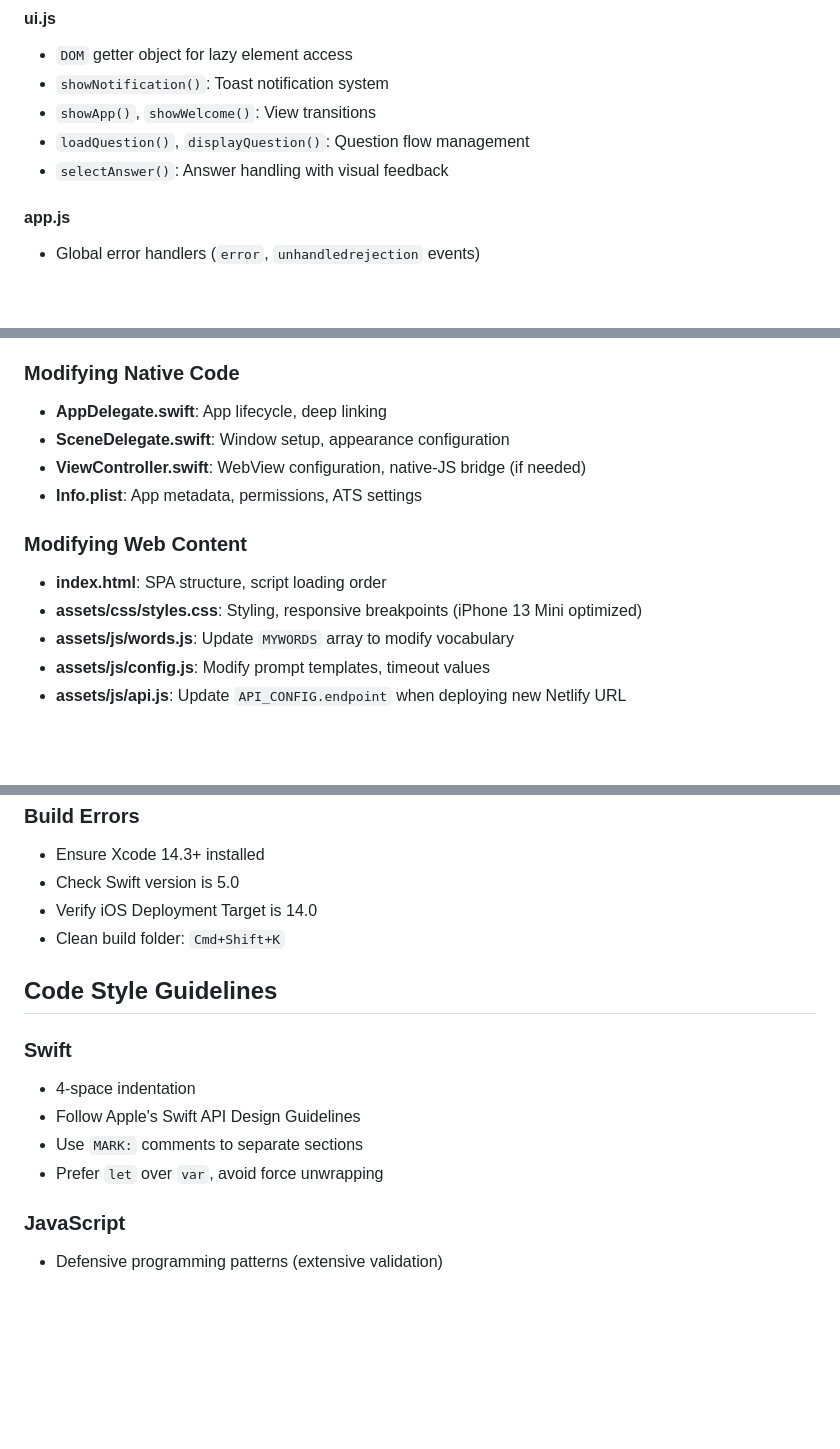
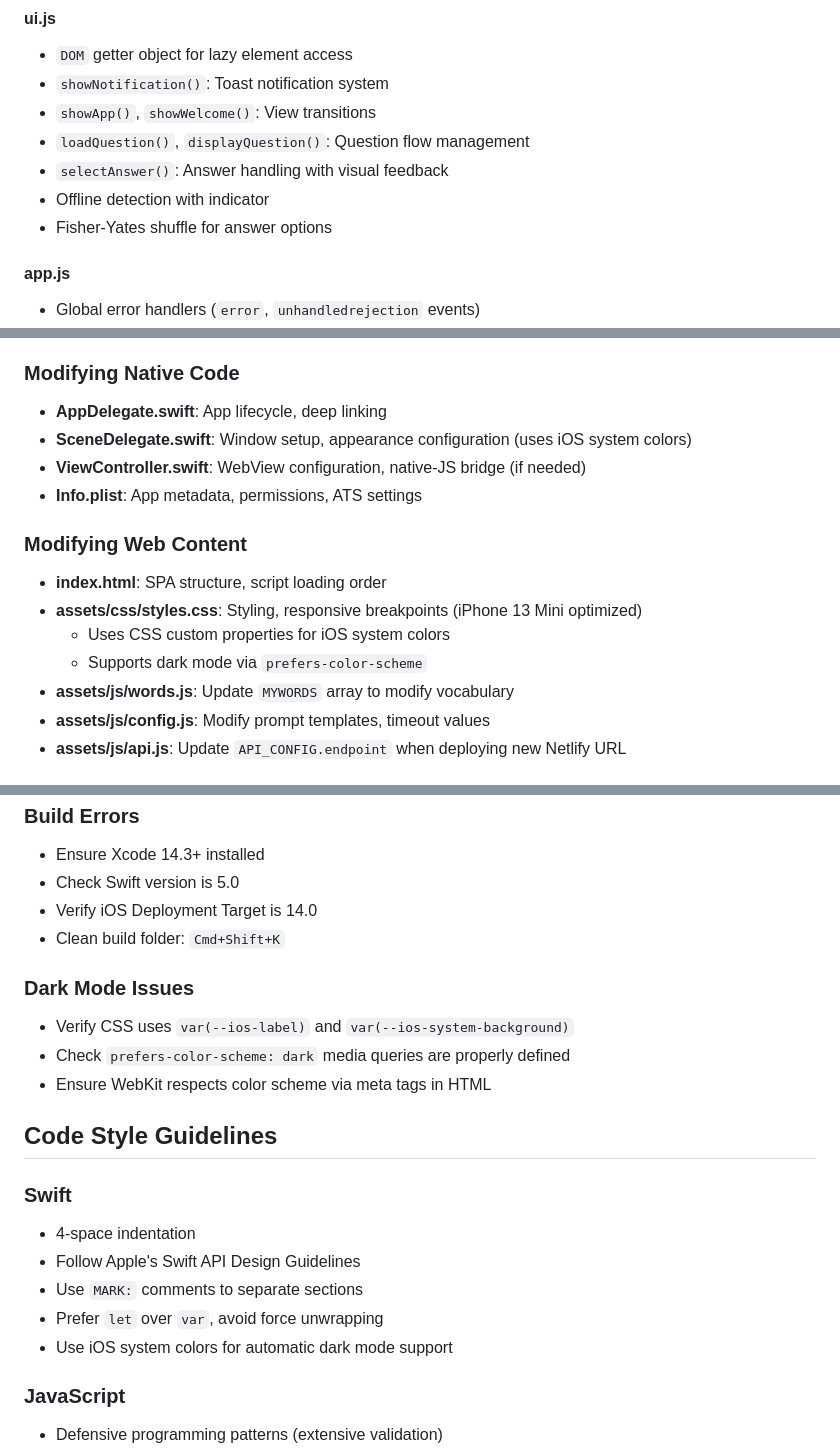
Before and after one commit to ahmedahmedovv/ydswords, a Markdown page: AGENTS.md, 3 parts joined by grey strips. GitHub-like rendering; blank space fills up the shorter version.

```diff
--- a/AGENTS.md
+++ b/AGENTS.md
@@ -127,6 +132,8 @@ YDSWords/
 - `showApp()`, `showWelcome()`: View transitions
 - `loadQuestion()`, `displayQuestion()`: Question flow management
 - `selectAnswer()`: Answer handling with visual feedback
+- Offline detection with indicator
+- Fisher-Yates shuffle for answer options
 
 #### app.js
 - Global error handlers (`error`, `unhandledrejection` events)
@@ -235,13 +254,15 @@ netlify dev
 
 ### Modifying Native Code
 - **AppDelegate.swift**: App lifecycle, deep linking
-- **SceneDelegate.swift**: Window setup, appearance configuration
+- **SceneDelegate.swift**: Window setup, appearance configuration (uses iOS system colors)
 - **ViewController.swift**: WebView configuration, native-JS bridge (if needed)
 - **Info.plist**: App metadata, permissions, ATS settings
 
 ### Modifying Web Content
 - **index.html**: SPA structure, script loading order
 - **assets/css/styles.css**: Styling, responsive breakpoints (iPhone 13 Mini optimized)
+  - Uses CSS custom properties for iOS system colors
+  - Supports dark mode via `prefers-color-scheme`
 - **assets/js/words.js**: Update `MYWORDS` array to modify vocabulary
 - **assets/js/config.js**: Modify prompt templates, timeout values
 - **assets/js/api.js**: Update `API_CONFIG.endpoint` when deploying new Netlify URL
@@ -353,6 +375,11 @@ configuration.userContentController.add(self, name: "nativeHandler")
 - Verify iOS Deployment Target is 14.0
 - Clean build folder: `Cmd+Shift+K`
 
+### Dark Mode Issues
+- Verify CSS uses `var(--ios-label)` and `var(--ios-system-background)`
+- Check `prefers-color-scheme: dark` media queries are properly defined
+- Ensure WebKit respects color scheme via meta tags in HTML
+
 ## Code Style Guidelines
 
 ### Swift
@@ -360,6 +387,7 @@ configuration.userContentController.add(self, name: "nativeHandler")
 - Follow Apple's Swift API Design Guidelines
 - Use `MARK:` comments to separate sections
 - Prefer `let` over `var`, avoid force unwrapping
+- Use iOS system colors for automatic dark mode support
 
 ### JavaScript
 - Defensive programming patterns (extensive validation)
```
Also changed, not shown: other parts of AGENTS.md (+32 -13 lines).
